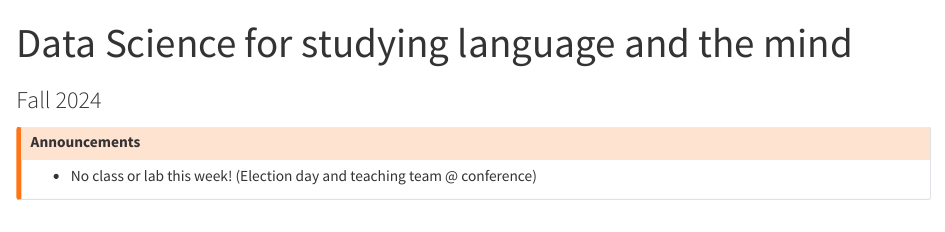
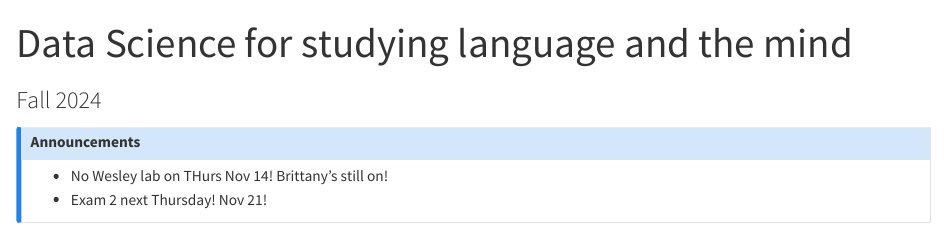
Before and after one commit to yjunechoe/datasci-1, a Quarto document (index.qmd): the page in a window 1100 px wide, from its top. Rendered offline with R 4.5, knitr and Pandoc in place of Quarto, with nearby package versions.

Commit message:
update" "

```diff
--- a/index.qmd
+++ b/index.qmd
@@ -8,10 +8,9 @@ format:
     pdf: default
 ---
 
-::: {.callout-warning title="Announcements"}
-
-- No class or lab this week! (Election day and teaching team @ conference)
-
+::: {.callout-note title="Announcements"}
+- No Wesley lab on THurs Nov 14! Brittany's still on!
+- Exam 2 next Thursday! Nov 21!
 :::
 
 Welcome to Data Science for Studying Language & the Mind! The Fall 2024 course information and materials are below. Course materials from previous semesters are archived [here](archive.qmd).
```
Also changed, not shown: 2 other files.
